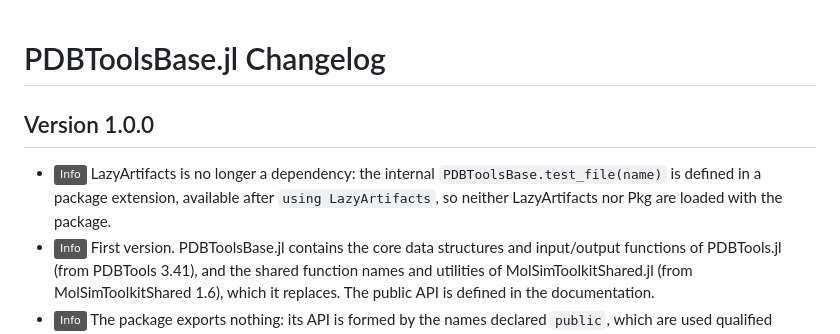
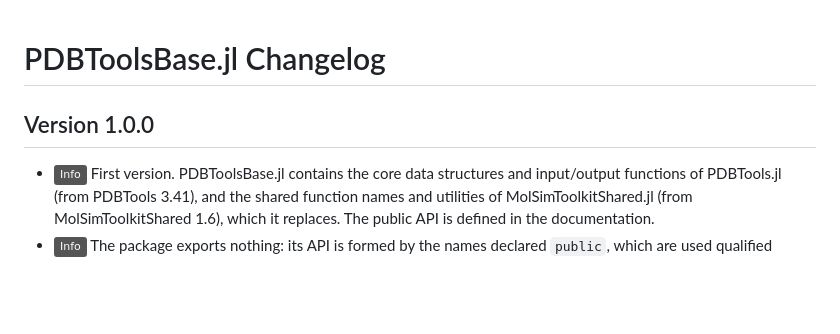
Before and after one commit to m3g/PDBToolsBase.jl, a Markdown page: CHANGELOG.md, the part around the change. Drawn GitHub-style; badges without logos; blank space fills up the shorter version.

Commit message:
update changelog

```diff
--- a/CHANGELOG.md
+++ b/CHANGELOG.md
@@ -12,7 +12,6 @@ PDBToolsBase.jl Changelog
 
 Version 1.0.0
 -------------
-- ![INFO][badge-info] LazyArtifacts is no longer a dependency: the internal `PDBToolsBase.test_file(name)` is defined in a package extension, available after `using LazyArtifacts`, so neither LazyArtifacts nor Pkg are loaded with the package.
 - ![INFO][badge-info] First version. PDBToolsBase.jl contains the core data structures and input/output functions of PDBTools.jl (from PDBTools 3.41), and the shared function names and utilities of MolSimToolkitShared.jl (from MolSimToolkitShared 1.6), which it replaces. The public API is defined in the documentation.
 - ![INFO][badge-info] The package exports nothing: its API is formed by the names declared `public`, which are used qualified (`PDBToolsBase.read_pdb`) or imported explicitly (`using PDBToolsBase: read_pdb`). Requires Julia ≥ 1.11.
 - ![INFO][badge-info] The test files are not part of the package installation: they are a lazy artifact (from [MolSimTestFiles](https://github.com/m3g/MolSimTestFiles)), downloaded when needed, and accessed with the internal function `PDBToolsBase.test_file(name)`, which is defined in a package extension available after `using LazyArtifacts` (LazyArtifacts is not a dependency of the package).
```
